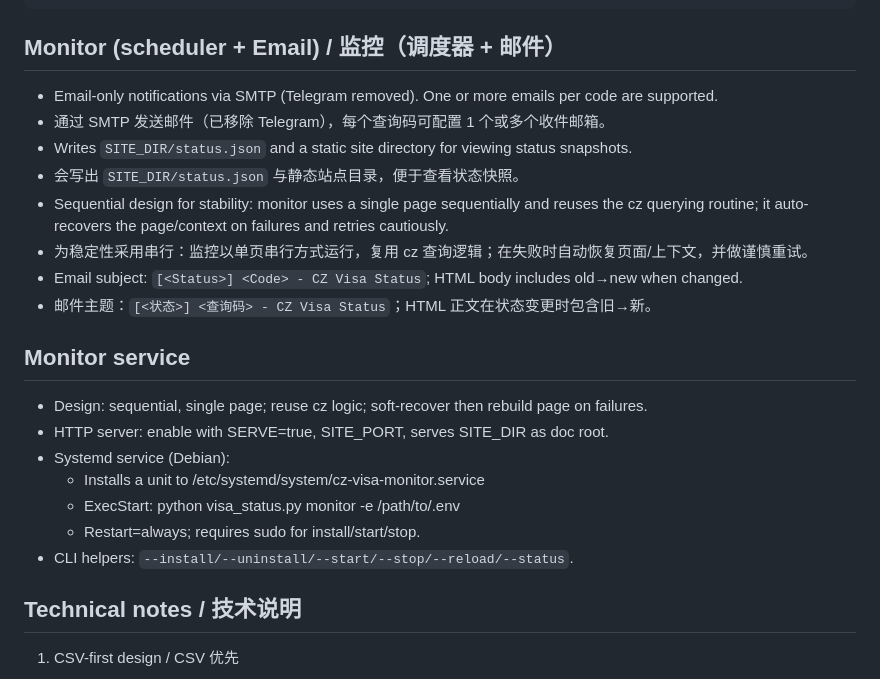
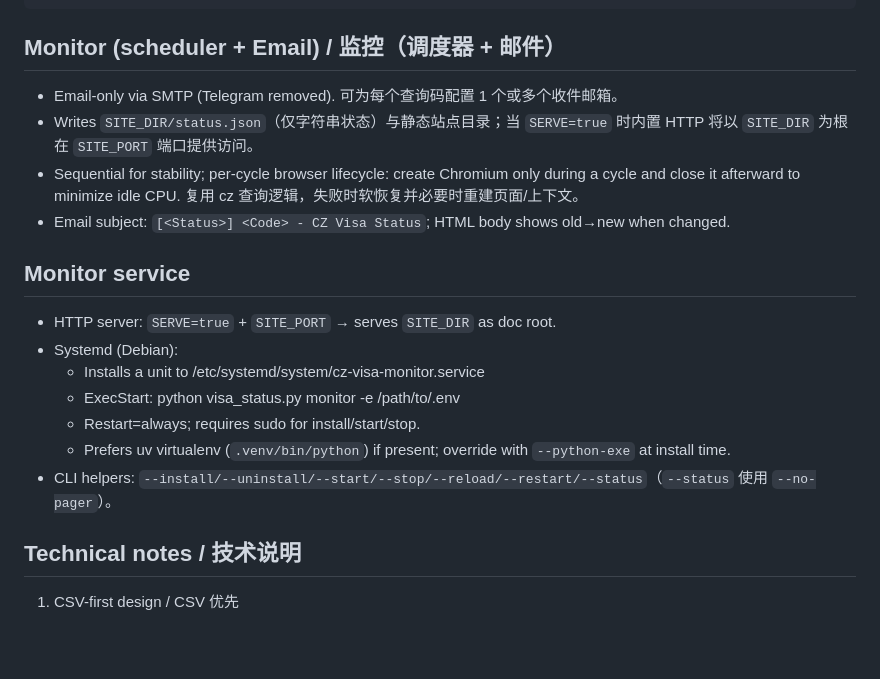
Before and after one commit to yuanweize/Czech-Visa-Application-Status-Check, a Markdown page: PROJECT_OVERVIEW.md, the part around the change. Drawn GitHub-style; blank space fills up the shorter version.

````diff
--- a/PROJECT_OVERVIEW.md
+++ b/PROJECT_OVERVIEW.md
@@ -34,23 +34,19 @@ PROJECT_OVERVIEW.md
 ```
 
 ## Monitor (scheduler + Email) / 监控（调度器 + 邮件）
-- Email-only notifications via SMTP (Telegram removed). One or more emails per code are supported.
-- 通过 SMTP 发送邮件（已移除 Telegram），每个查询码可配置 1 个或多个收件邮箱。
-- Writes `SITE_DIR/status.json` and a static site directory for viewing status snapshots.
-- 会写出 `SITE_DIR/status.json` 与静态站点目录，便于查看状态快照。
-- Sequential design for stability: monitor uses a single page sequentially and reuses the cz querying routine; it auto-recovers the page/context on failures and retries cautiously.
-- 为稳定性采用串行：监控以单页串行方式运行，复用 cz 查询逻辑；在失败时自动恢复页面/上下文，并做谨慎重试。
-- Email subject: `[<Status>] <Code> - CZ Visa Status`; HTML body includes old→new when changed.
-- 邮件主题：`[<状态>] <查询码> - CZ Visa Status`；HTML 正文在状态变更时包含旧→新。
+- Email-only via SMTP (Telegram removed). 可为每个查询码配置 1 个或多个收件邮箱。
+- Writes `SITE_DIR/status.json`（仅字符串状态）与静态站点目录；当 `SERVE=true` 时内置 HTTP 将以 `SITE_DIR` 为根在 `SITE_PORT` 端口提供访问。
+- Sequential for stability; per-cycle browser lifecycle: create Chromium only during a cycle and close it afterward to minimize idle CPU. 复用 cz 查询逻辑，失败时软恢复并必要时重建页面/上下文。
+- Email subject: `[<Status>] <Code> - CZ Visa Status`; HTML body shows old→new when changed.
 
 ## Monitor service
-- Design: sequential, single page; reuse cz logic; soft-recover then rebuild page on failures.
-- HTTP server: enable with SERVE=true, SITE_PORT, serves SITE_DIR as doc root.
-- Systemd service (Debian):
+- HTTP server: `SERVE=true` + `SITE_PORT` → serves `SITE_DIR` as doc root.
+- Systemd (Debian):
   - Installs a unit to /etc/systemd/system/cz-visa-monitor.service
   - ExecStart: python visa_status.py monitor -e /path/to/.env
   - Restart=always; requires sudo for install/start/stop.
-- CLI helpers: `--install/--uninstall/--start/--stop/--reload/--status`.
+  - Prefers uv virtualenv (`.venv/bin/python`) if present; override with `--python-exe` at install time.
+- CLI helpers: `--install/--uninstall/--start/--stop/--reload/--restart/--status`（`--status` 使用 `--no-pager`）。
 
 ## Technical notes / 技术说明
 1) CSV-first design / CSV 优先
````
Also changed, not shown: README.md (+7 -3 lines).
